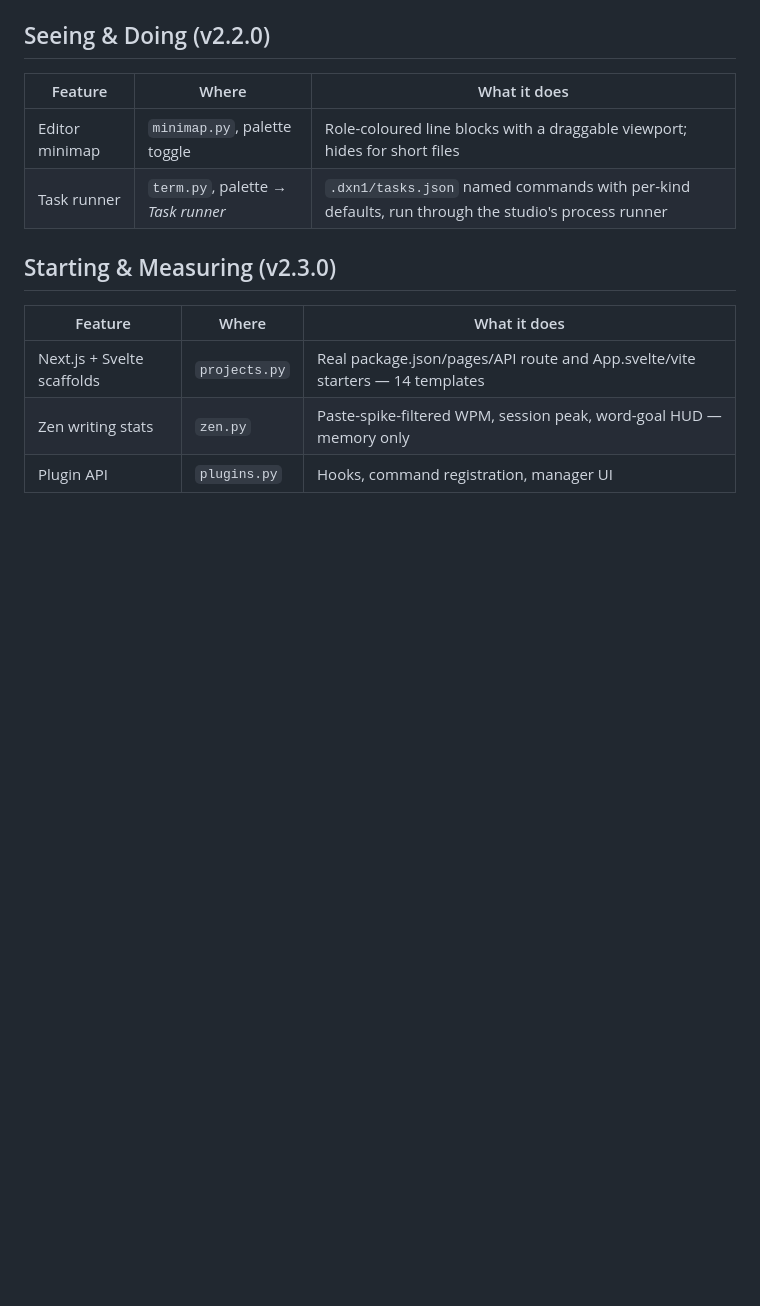
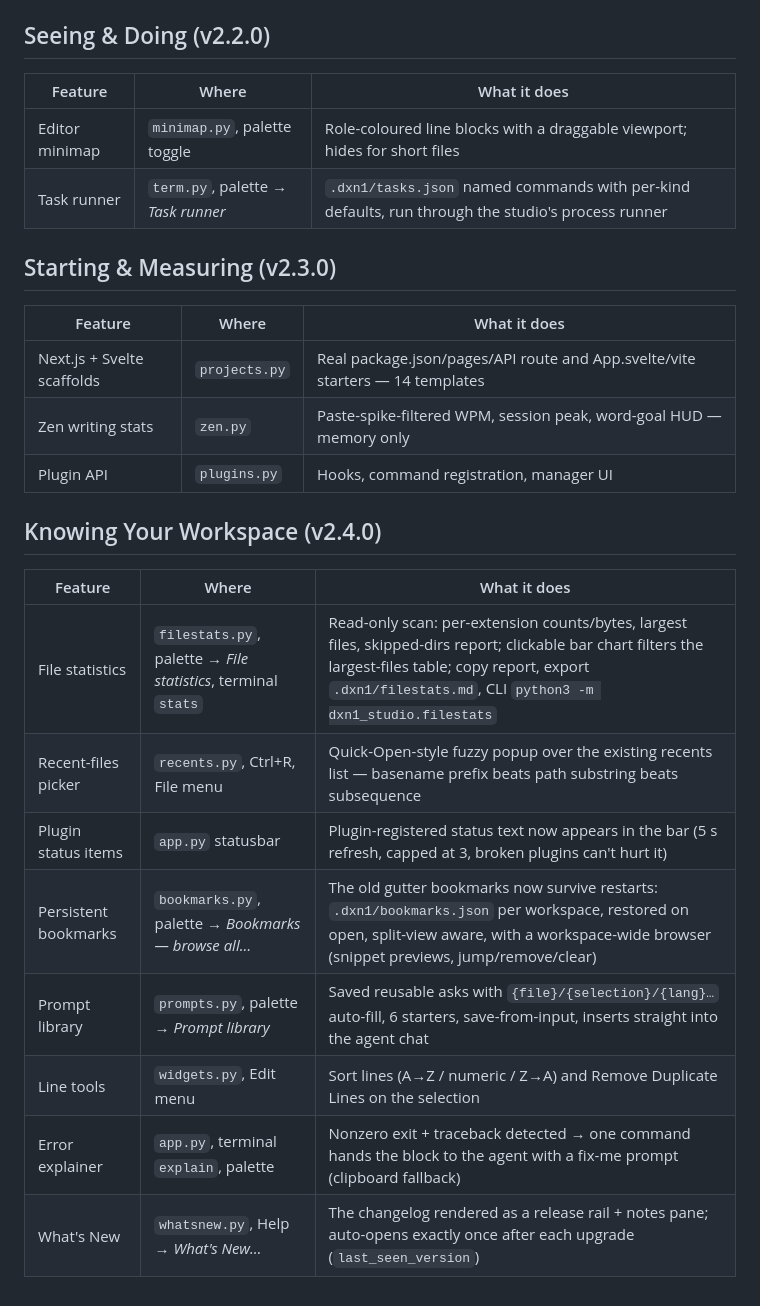
Before and after one commit to DXN1-0DAY/DXN1-STUDIO, a Markdown page: docs/FEATURES.md, the part around the change. Rendered like a GitHub page; blank space fills up the shorter version.

Commit message:
docs: feature index covers filestats/recents/bookmarks/prompts/line-tools/error-explainer/whats-new

```diff
--- a/docs/FEATURES.md
+++ b/docs/FEATURES.md
@@ -86,3 +86,16 @@
 | Next.js + Svelte scaffolds | `projects.py` | Real package.json/pages/API route and App.svelte/vite starters — 14 templates |
 | Zen writing stats | `zen.py` | Paste-spike-filtered WPM, session peak, word-goal HUD — memory only |
 | Plugin API | `plugins.py` | Hooks, command registration, manager UI |
+
+## Knowing Your Workspace (v2.4.0)
+
+| Feature | Where | What it does |
+|---|---|---|
+| File statistics | `filestats.py`, palette → *File statistics*, terminal `stats` | Read-only scan: per-extension counts/bytes, largest files, skipped-dirs report; clickable bar chart filters the largest-files table; copy report, export `.dxn1/filestats.md`, CLI `python3 -m dxn1_studio.filestats` |
+| Recent-files picker | `recents.py`, Ctrl+R, File menu | Quick-Open-style fuzzy popup over the existing recents list — basename prefix beats path substring beats subsequence |
+| Plugin status items | `app.py` statusbar | Plugin-registered status text now appears in the bar (5 s refresh, capped at 3, broken plugins can't hurt it) |
+| Persistent bookmarks | `bookmarks.py`, palette → *Bookmarks — browse all…* | The old gutter bookmarks now survive restarts: `.dxn1/bookmarks.json` per workspace, restored on open, split-view aware, with a workspace-wide browser (snippet previews, jump/remove/clear) |
+| Prompt library | `prompts.py`, palette → *Prompt library* | Saved reusable asks with `{file}/{selection}/{lang}…` auto-fill, 6 starters, save-from-input, inserts straight into the agent chat |
+| Line tools | `widgets.py`, Edit menu | Sort lines (A→Z / numeric / Z→A) and Remove Duplicate Lines on the selection |
+| Error explainer | `app.py`, terminal `explain`, palette | Nonzero exit + traceback detected → one command hands the block to the agent with a fix-me prompt (clipboard fallback) |
+| What's New | `whatsnew.py`, Help → *What's New…* | The changelog rendered as a release rail + notes pane; auto-opens exactly once after each upgrade (`last_seen_version`) |
```
